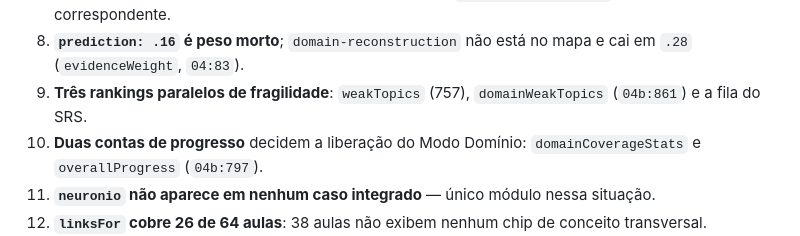
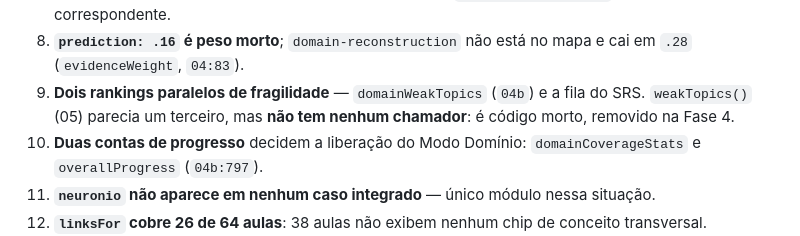
Before and after one commit to WevertonLink/neurolab-v2, a Markdown page: docs/ARQUITETURA_APRENDIZAGEM.md, the part around the change. GitHub-like rendering.

Commit message:
docs(arquitetura): weakTopics() e codigo morto, nao um terceiro ranking
Grep confirma zero chamadores. Sao dois rankings vivos — domainWeakTopics
e a fila do SRS — e uma funcao orfa, que a Fase 4 remove.

Co-Authored-By: Claude Opus 5 <noreply@anthropic.com>
Claude-Session: https://claude.ai/code/session_015jzVh7U93TjHSXJdsbAn78

```diff
--- a/docs/ARQUITETURA_APRENDIZAGEM.md
+++ b/docs/ARQUITETURA_APRENDIZAGEM.md
@@ -610,8 +610,9 @@ Sem juízo de valor — são fatos medidos, cada um com o local exato:
    sem verbete correspondente.
 8. **`prediction: .16` é peso morto**; `domain-reconstruction` não está no mapa e
    cai em `.28` (`evidenceWeight`, `04:83`).
-9. **Três rankings paralelos de fragilidade**: `weakTopics` (757),
-   `domainWeakTopics` (`04b:861`) e a fila do SRS.
+9. **Dois rankings paralelos de fragilidade** — `domainWeakTopics` (`04b`) e a
+   fila do SRS. `weakTopics()` (05) parecia um terceiro, mas **não tem nenhum
+   chamador**: é código morto, removido na Fase 4.
 10. **Duas contas de progresso** decidem a liberação do Modo Domínio:
     `domainCoverageStats` e `overallProgress` (`04b:797`).
 11. **`neuronio` não aparece em nenhum caso integrado** — único módulo nessa
```
